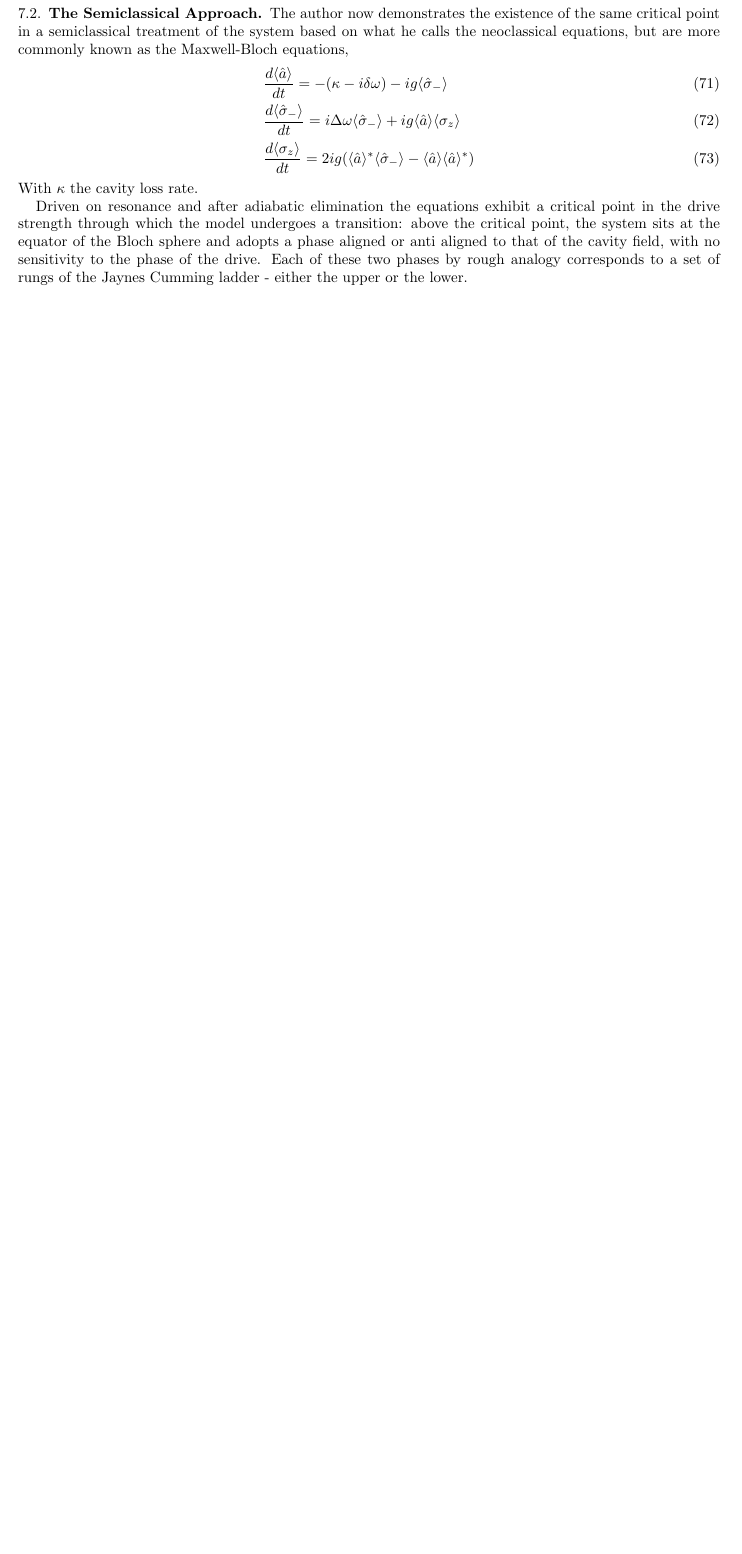
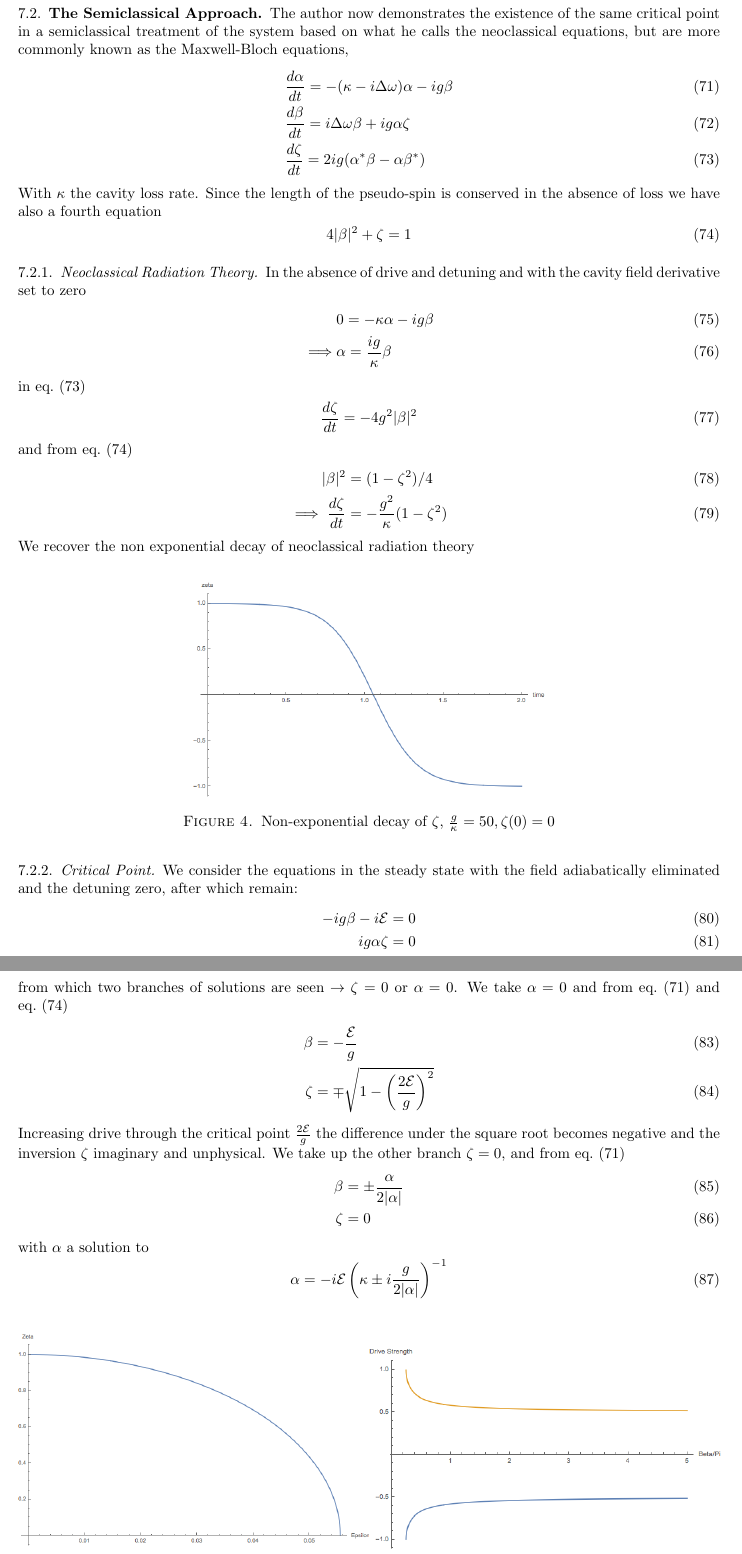
Before and after one commit to fergusbarratt/masters-project, a LaTeX paper (TeX/Literature Review/LiteratureReview.tex, which reads TeX/Literature Review/CarmichaelPaperSummary.tex): part of page 13 of 15 before the commit and two parts of pages 13 and 14 of 16 after it, the two joined at a grey line, cut so that both start at the same text, the shorter picture padded with empty space. Compiled offline with pdfLaTeX.

Commit message:
moved to cleveref, wrote more on neoclassical critical point. New plotsc

```diff
--- a/TeX/Literature Review/CarmichaelPaperSummary.tex
+++ b/TeX/Literature Review/CarmichaelPaperSummary.tex
@@ -38,15 +38,70 @@ The Hamiltonian is diagonalised via a Bogliubov transformation\footnote{A Bogliu
 	e_{n, -} &= - \sqrt{n} \hbar g \left \{1 - \left ({\frac{2\Epsilon}{g}} \right )^2 \right \}^{\frac{3}{4}}
 \end{align}
 A critical point (corresponding to quantum phase transition) appears at $\frac{2\Epsilon}{g} = 1$, where the quasienergy splitting collapses to zero.
-
 \subsection{The Semiclassical Approach}
 
 The author now demonstrates the existence of the same critical point in a semiclassical treatment of the system based on what he calls the neoclassical equations, but are more commonly known as the Maxwell-Bloch equations,
 \begin{align}
-	&\frac{d \qexp{\ann}}{dt} = -(\kappa -i \delta \omega)-ig \qexp{\atann} \\
-	&\frac{d \qexp{\atann}}{dt} = i \Delta \omega \qexp{\atann} +ig \qexp{\ann} \qexp{\sigma_z} \\
-	&\frac{d \qexp{\sigma_z}}{dt} = 2 i g(\qexp{\ann}^* \qexp{\atann} -\qexp{\ann} \qexp{\ann}^*)
+	&\frac{d \alpha}{dt} = -(\kappa -i \Delta \omega) \alpha-ig \beta \label{eq:alpha}\\
+	&\frac{d \beta}{dt} = i \Delta \omega \beta +ig \alpha \zeta \label{eq:beta}\\
+	&\frac{d \zeta}{dt} = 2 i g(\alpha^* \beta -\alpha \beta^*)\label{eq:zeta}
 \end{align}
-With $\kappa$ the cavity loss rate.
-
-Driven on resonance and after adiabatic elimination the equations exhibit a critical point in the drive strength through which the model undergoes a transition: above the critical point, the system sits at the equator of the Bloch sphere and adopts a phase aligned or anti aligned to that of the cavity field, with no sensitivity to the phase of the drive. Each of these two phases by rough analogy corresponds to a set of rungs of the Jaynes Cumming ladder - either the upper or the lower.
+With $\kappa$ the cavity loss rate. Since the length of the pseudo-spin is conserved in the absence of loss we have also a fourth equation
+\begin{equation}
+	4|\beta|^2+\zeta = 1 \label{eq:pseudospin}
+\end{equation}
+\subsubsection{Neoclassical Radiation Theory}
+In the absence of drive and detuning and with the cavity field derivative set to zero
+\begin{align}
+	& 0 = -\kappa \alpha - ig \beta \\
+	\implies & \alpha = \frac{ig}{\kappa} \beta
+\end{align}
+in \cref{eq:zeta}
+\begin{equation}
+	\frac{d \zeta}{dt} = -4 g^2 |\beta|^2
+\end{equation}
+and from \cref{eq:pseudospin}
+\begin{align}
+	 |\beta|^2 &= (1-\zeta^2)/4 \\
+\implies \frac{d \zeta}{dt} &= -\frac{g^2}{\kappa} (1-\zeta^2)
+\end{align}
+We recover the non exponential decay of neoclassical radiation theory
+\begin{figure}[H]
+ 	\centering
+ 	\includegraphics[width=0.5\textwidth]{Images/NeoclassicalDecay.png}
+ 	\caption{Non-exponential decay of $\zeta$, $\frac{g}{\kappa} = 50, \zeta(0) = 0$} \label{fig:neoclassical}
+\end{figure}
+\subsubsection{Critical Point}
+We consider the equations in the steady state with the field adiabatically eliminated and the detuning zero, after which remain:
+\begin{align}
+	-ig \beta -i \Epsilon &= 0 \\
+	ig\alpha \zeta &= 0 \\
+\end{align}
+from which two branches of solutions are seen $\rightarrow \zeta = 0$ or $\alpha = 0$. We take $\alpha = 0$ and from \cref{eq:alpha} and \cref{eq:pseudospin}
+\begin{align}
+	\beta &= -\frac{\Epsilon}{g} \\
+	\zeta &= \mp \sqrt{1 - \left( \frac{2\Epsilon}{g} \right)^2}
+\end{align}
+Increasing drive through the critical point $\frac{2\Epsilon}{g}$ the difference under the square root becomes negative and the inversion $\zeta$ imaginary and unphysical. We take up the other branch $\zeta = 0$, and from \cref{eq:alpha}
+\begin{align}
+	\beta &= \pm \frac{\alpha}{2|\alpha|} \\
+	\zeta &= 0
+\end{align}
+with $\alpha$ a solution to
+\begin{equation}
+	\alpha = -i \Epsilon\left ( \kappa \pm i \frac{g}{2|\alpha|} \right )^{-1}
+\end{equation}
+\begin{figure}[H]
+	\begin{minipage}{.5\linewidth}
+		\centering
+		\includegraphics[width=1\textwidth]{Images/MeanFieldBelowCritical.png}
+		\subcaption{$\zeta$ approaches zero with increasing drive strength (positive branch)}
+		\label{fig:zeta}
+	\end{minipage}%
+	\begin{minipage}{.5\linewidth}
+		\centering
+		\includegraphics[width=1\textwidth]{Images/MeanFieldAboveCritical.png}
+		\subcaption{$\beta$ with increasing drive greater than critical}
+		\label{fig:alpha}
+	\end{minipage}
+	\caption{$\alpha$ and $\zeta$ as the drive strength $\Epsilon$ moves up to through and beyond the critical point}
--- a/TeX/Literature Review/LiteratureReview.tex
+++ b/TeX/Literature Review/LiteratureReview.tex
@@ -16,6 +16,7 @@
 \usepackage{caption}
 \usepackage{subcaption}
 \usepackage{grffile}
+\usepackage{cleveref}
 \graphicspath{ {./Images} }
 
 \addbibresource{Bibliography.bib}
```
Also changed, not shown: TeX/Literature Review/Bibliography.bib (+1 -6 lines), TeX/Literature Review/JaynesCummingModel.tex (+1 -1 lines), TeX/Literature Review/QuasiProbabilityDistributions.tex (+2 -2 lines), TeX/Literature Review/TheMasterEquation.tex (+2 -1 lines), TeX/Literature Review/Images/MeanFieldAboveCritical.png (added), TeX/Literature Review/Images/MeanFieldBelowCritical.png (added), TeX/Literature Review/Images/NeoclassicalDecay.png (added), TeX/Literature Review/CarmichaelPaperSummary.tex (14 more changed lines).
